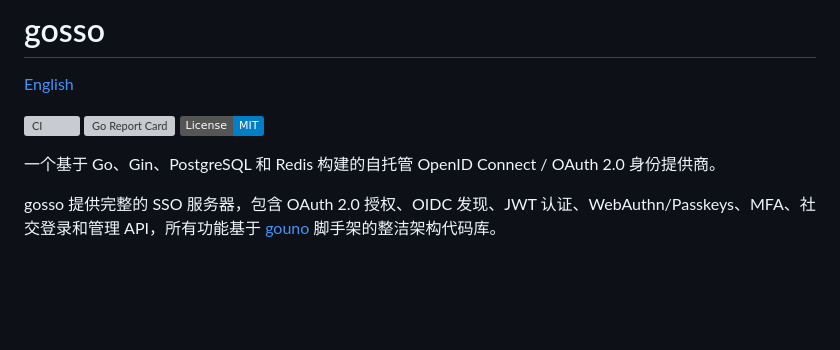
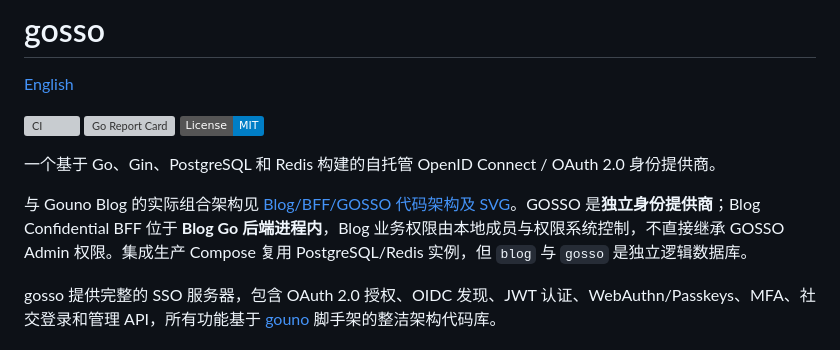
Before and after one commit to rushairer/gosso, a Markdown page: README.zh-CN.md, the part around the change. Drawn GitHub-style; badges without logos; blank space fills up the shorter version; grey boxes are pictures that could not be loaded.

Commit message:
docs: clarify GOSSO identity boundary and mark legacy OAuth examples

```diff
--- a/README.zh-CN.md
+++ b/README.zh-CN.md
@@ -7,6 +7,8 @@
 [![License: MIT](https://img.shields.io/badge/License-MIT-blue.svg)](https://opensource.org/licenses/MIT)
 
 一个基于 Go、Gin、PostgreSQL 和 Redis 构建的自托管 OpenID Connect / OAuth 2.0 身份提供商。
+
+与 Gouno Blog 的实际组合架构见 [Blog/BFF/GOSSO 代码架构及 SVG](https://github.com/rushairer/gouno-blog/blob/main/docs/architecture/README.md)。GOSSO 是**独立身份提供商**；Blog Confidential BFF 位于 **Blog Go 后端进程内**，Blog 业务权限由本地成员与权限系统控制，不直接继承 GOSSO Admin 权限。集成生产 Compose 复用 PostgreSQL/Redis 实例，但 `blog` 与 `gosso` 是独立逻辑数据库。
 
 gosso 提供完整的 SSO 服务器，包含 OAuth 2.0 授权、OIDC 发现、JWT 认证、WebAuthn/Passkeys、MFA、社交登录和管理 API，所有功能基于 [gouno](https://github.com/rushairer/gouno) 脚手架的整洁架构代码库。
 
```
